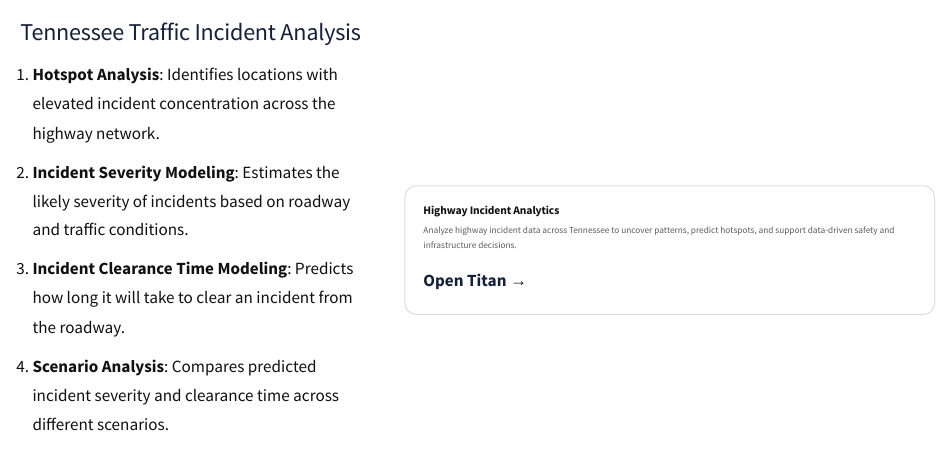
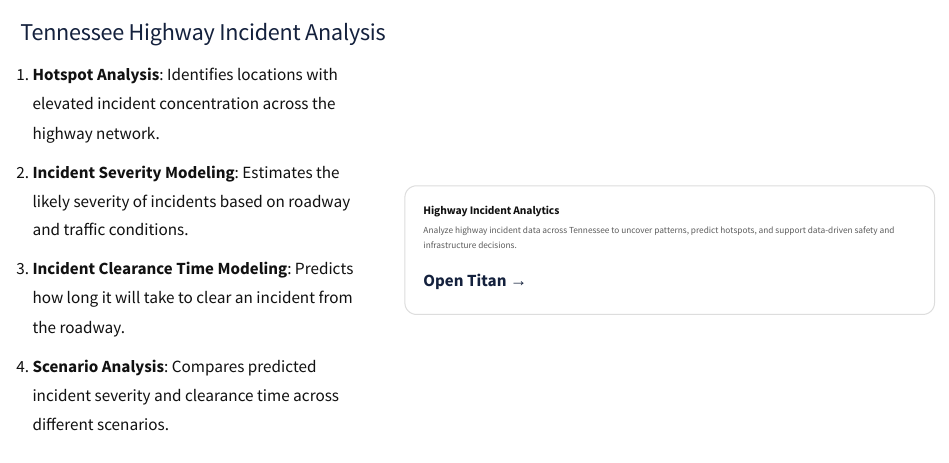
Before and after one commit to TLS-Lab/TLS-Lab.github.io, a Quarto document (index.qmd): the page in a window 1100 px wide, from 1070 px down. Rendered offline with R 4.5, knitr and Pandoc in place of Quarto, with nearby package versions.

Commit message:
Rename Titan tool title to Tennessee Highway Incident Analysis
Co-Authored-By: Claude Sonnet 5 <noreply@anthropic.com>

```diff
--- a/index.qmd
+++ b/index.qmd
@@ -78,7 +78,7 @@ Your browser does not support the video tag.
 :::
 :::
 
-### [Tennessee Traffic Incident Analysis](modeling-tools.qmd#tennessee-traffic-incident-analysis)
+### [Tennessee Highway Incident Analysis](modeling-tools.qmd#tennessee-highway-incident-analysis)
 
 ::: {.tool-showcase}
 ::: {.tool-showcase-details}
--- a/modeling-tools.qmd
+++ b/modeling-tools.qmd
@@ -33,7 +33,7 @@ The demonstration above illustrates the application of the tool to New York City
 
 <hr class="rule">
 
-### Tennessee Traffic Incident Analysis
+### Tennessee Highway Incident Analysis
 
 ::: {.tool-showcase}
 ::: {.tool-showcase-details}
```
